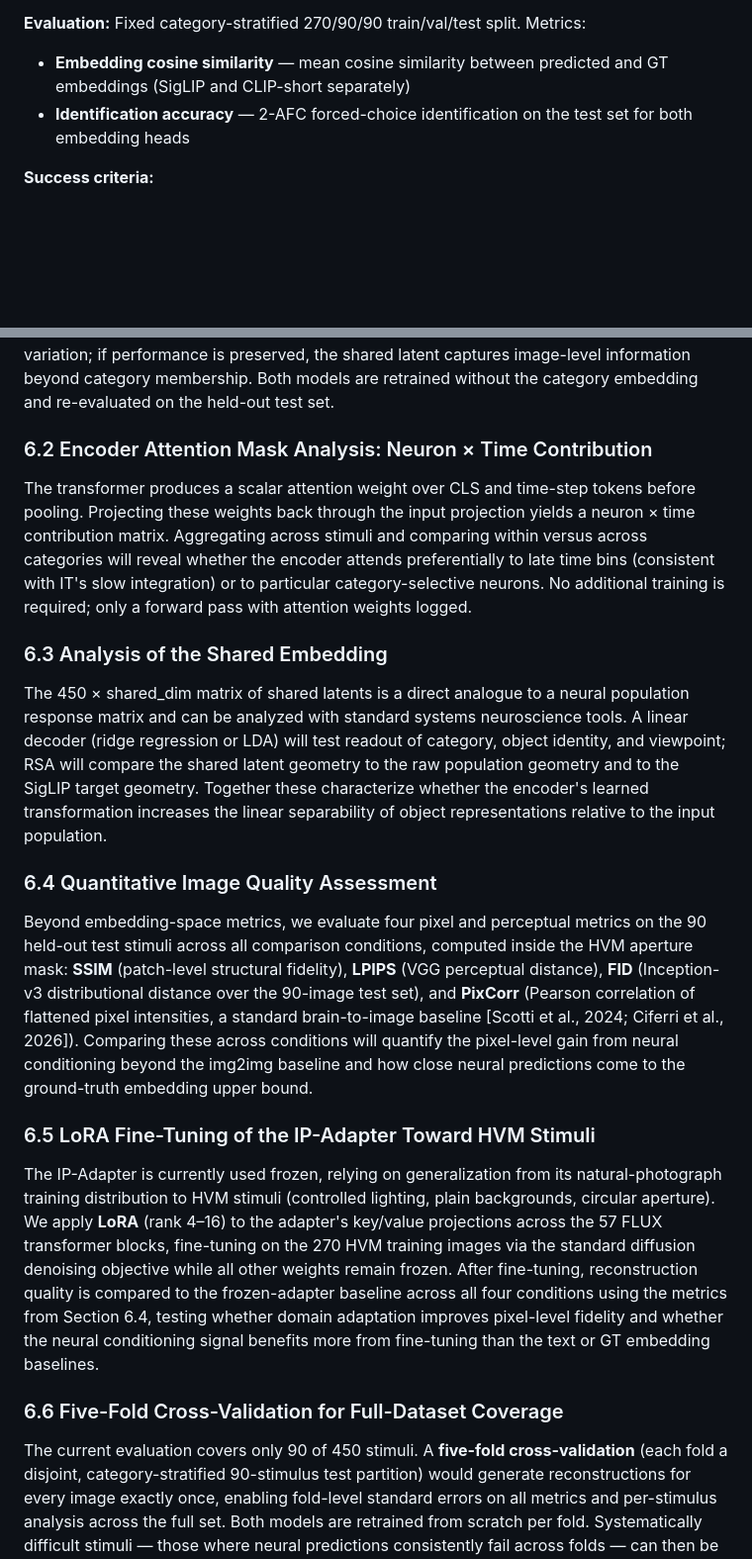
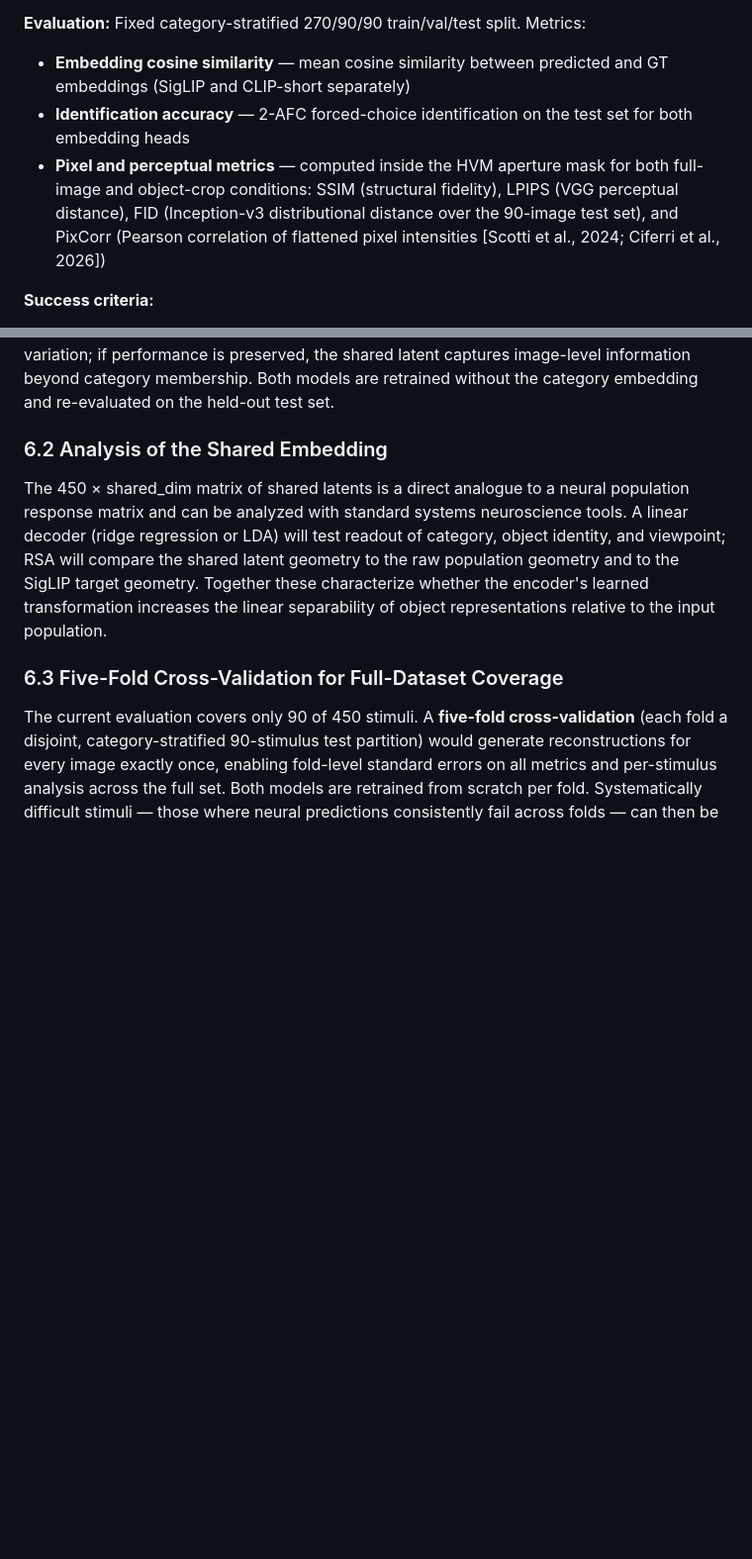
Before and after one commit to YAOJaredz/NeurObjectGen, a Markdown page: proposal.md, 2 parts joined by grey strips. Shown at 99% size. Rendered like a GitHub page; blank space fills up the shorter version.

```diff
--- a/proposal.md
+++ b/proposal.md
@@ -117,6 +121,7 @@ neural r (N×T) ─┤                └── CLIP head ─────▶ (un
 **Evaluation:** Fixed category-stratified 270/90/90 train/val/test split. Metrics:
 - **Embedding cosine similarity** — mean cosine similarity between predicted and GT embeddings (SigLIP and CLIP-short separately)
 - **Identification accuracy** — 2-AFC forced-choice identification on the test set for both embedding heads
+- **Pixel and perceptual metrics** — computed inside the HVM aperture mask for both full-image and object-crop conditions: SSIM (structural fidelity), LPIPS (VGG perceptual distance), FID (Inception-v3 distributional distance over the 90-image test set), and PixCorr (Pearson correlation of flattened pixel intensities [Scotti et al., 2024; Ciferri et al., 2026])
 
 **Success criteria:**
 - (a) Neural-only reconstructions achieve above-chance 2-AFC identification
@@ -138,23 +143,11 @@ neural r (N×T) ─┤                └── CLIP head ─────▶ (un
 
 The current architecture adds a learned category embedding to the shared latent at training and inference time. Removing it will test whether the encoder learns stimulus-specific representations from neural activity alone. If identification accuracy drops substantially, the model was partially leveraging category structure rather than fine-grained within-category variation; if performance is preserved, the shared latent captures image-level information beyond category membership. Both models are retrained without the category embedding and re-evaluated on the held-out test set.
 
-### 6.2 Encoder Attention Mask Analysis: Neuron × Time Contribution
-
-The transformer produces a scalar attention weight over CLS and time-step tokens before pooling. Projecting these weights back through the input projection yields a neuron × time contribution matrix. Aggregating across stimuli and comparing within versus across categories will reveal whether the encoder attends preferentially to late time bins (consistent with IT's slow integration) or to particular category-selective neurons. No additional training is required; only a forward pass with attention weights logged.
-
-### 6.3 Analysis of the Shared Embedding
+### 6.2 Analysis of the Shared Embedding
 
 The 450 × shared_dim matrix of shared latents is a direct analogue to a neural population response matrix and can be analyzed with standard systems neuroscience tools. A linear decoder (ridge regression or LDA) will test readout of category, object identity, and viewpoint; RSA will compare the shared latent geometry to the raw population geometry and to the SigLIP target geometry. Together these characterize whether the encoder's learned transformation increases the linear separability of object representations relative to the input population.
 
-### 6.4 Quantitative Image Quality Assessment
-
-Beyond embedding-space metrics, we evaluate four pixel and perceptual metrics on the 90 held-out test stimuli across all comparison conditions, computed inside the HVM aperture mask: **SSIM** (patch-level structural fidelity), **LPIPS** (VGG perceptual distance), **FID** (Inception-v3 distributional distance over the 90-image test set), and **PixCorr** (Pearson correlation of flattened pixel intensities, a standard brain-to-image baseline [Scotti et al., 2024; Ciferri et al., 2026]). Comparing these across conditions will quantify the pixel-level gain from neural conditioning beyond the img2img baseline and how close neural predictions come to the ground-truth embedding upper bound.
-
-### 6.5 LoRA Fine-Tuning of the IP-Adapter Toward HVM Stimuli
-
-The IP-Adapter is currently used frozen, relying on generalization from its natural-photograph training distribution to HVM stimuli (controlled lighting, plain backgrounds, circular aperture). We apply **LoRA** (rank 4–16) to the adapter's key/value projections across the 57 FLUX transformer blocks, fine-tuning on the 270 HVM training images via the standard diffusion denoising objective while all other weights remain frozen. After fine-tuning, reconstruction quality is compared to the frozen-adapter baseline across all four conditions using the metrics from Section 6.4, testing whether domain adaptation improves pixel-level fidelity and whether the neural conditioning signal benefits more from fine-tuning than the text or GT embedding baselines.
-
-### 6.6 Five-Fold Cross-Validation for Full-Dataset Coverage
+### 6.3 Five-Fold Cross-Validation for Full-Dataset Coverage
 
 The current evaluation covers only 90 of 450 stimuli. A **five-fold cross-validation** (each fold a disjoint, category-stratified 90-stimulus test partition) would generate reconstructions for every image exactly once, enabling fold-level standard errors on all metrics and per-stimulus analysis across the full set. Both models are retrained from scratch per fold. Systematically difficult stimuli — those where neural predictions consistently fail across folds — can then be identified to reveal limits of the pseudo-population decoder or the IP-Adapter's conditioning capacity.
 
```
Also changed, not shown: other parts of proposal.md (+5 -1 lines).
